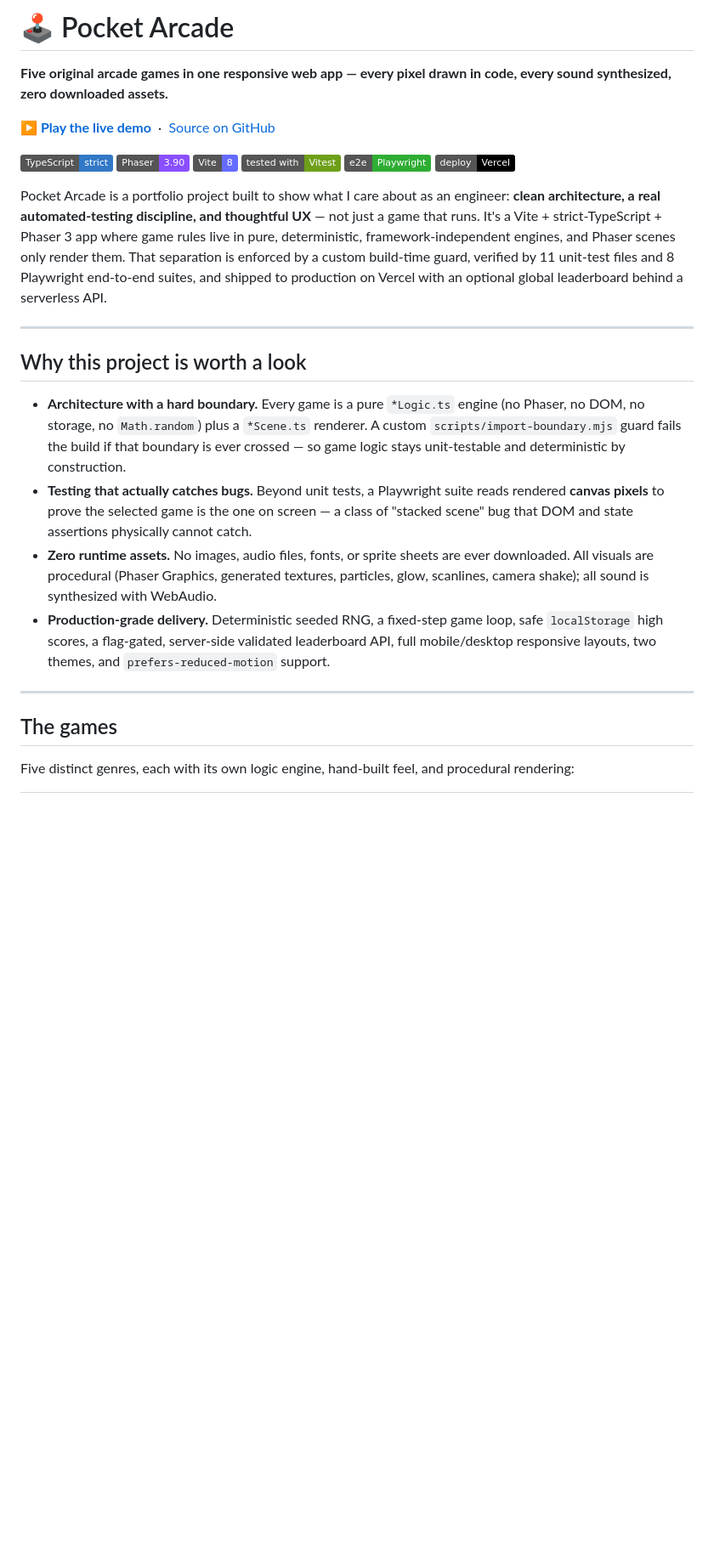
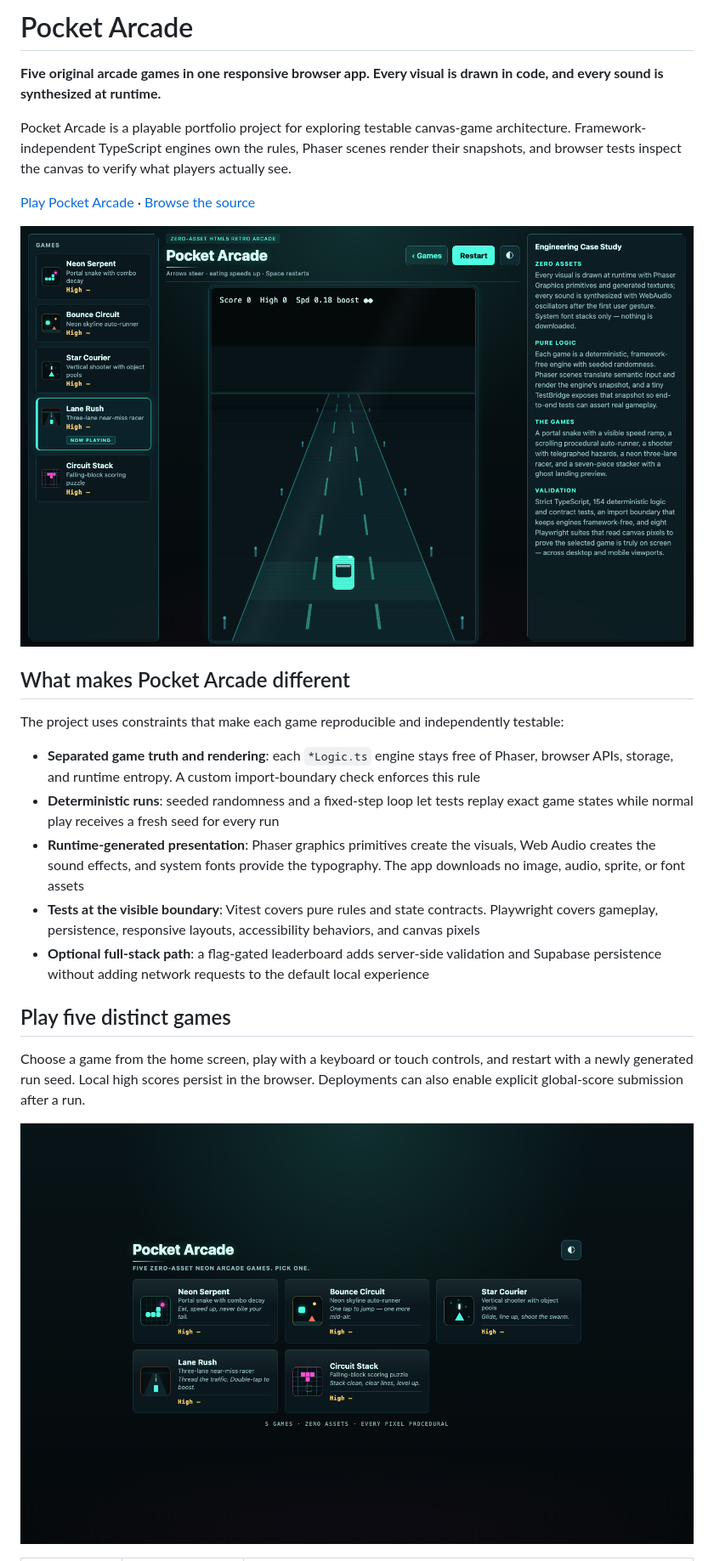
Before and after one commit to harshvardhan579/arcade-game, a Markdown page: README.md, the part around one of its changes. Shown at 85% size. Drawn GitHub-style; pictures changed too: docs/images/pocket-arcade-gameplay.png (added), docs/images/pocket-arcade-home.png (added); badges without logos; blank space fills up the shorter version.

Commit message:
docs: strengthen project README

```diff
--- a/README.md
+++ b/README.md
@@ -1,30 +1,26 @@
-# 🕹️ Pocket Arcade
+# Pocket Arcade
 
-**Five original arcade games in one responsive web app — every pixel drawn in code, every sound synthesized, zero downloaded assets.**
+**Five original arcade games in one responsive browser app. Every visual is drawn in code, and every sound is synthesized at runtime.**
 
-**▶ [Play the live demo](https://arcade-game-five.vercel.app/)** &nbsp;·&nbsp; [Source on GitHub](https://github.com/harshvardhan579/arcade-game)
+Pocket Arcade is a playable portfolio project for exploring testable canvas-game architecture. Framework-independent TypeScript engines own the rules, Phaser scenes render their snapshots, and browser tests inspect the canvas to verify what players actually see.
 
-![TypeScript](https://img.shields.io/badge/TypeScript-strict-3178C6?logo=typescript&logoColor=white)
-![Phaser](https://img.shields.io/badge/Phaser-3.90-8A4FFF)
-![Vite](https://img.shields.io/badge/Vite-8-646CFF?logo=vite&logoColor=white)
-![Vitest](https://img.shields.io/badge/tested_with-Vitest-6E9F18?logo=vitest&logoColor=white)
-![Playwright](https://img.shields.io/badge/e2e-Playwright-2EAD33?logo=playwright&logoColor=white)
-![Deployed on Vercel](https://img.shields.io/badge/deploy-Vercel-000000?logo=vercel&logoColor=white)
+[Play Pocket Arcade](https://arcade-game-five.vercel.app/) · [Browse the source](https://github.com/harshvardhan579/arcade-game)
 
-Pocket Arcade is a portfolio project built to show what I care about as an engineer: **clean architecture, a real automated-testing discipline, and thoughtful UX** — not just a game that runs. It's a Vite + strict-TypeScript + Phaser 3 app where game rules live in pure, deterministic, framework-independent engines, and Phaser scenes only render them. That separation is enforced by a custom build-time guard, verified by 11 unit-test files and 8 Playwright end-to-end suites, and shipped to production on Vercel with an optional global leaderboard behind a serverless API.
+![Lane Rush running in Pocket Arcade's desktop shell, with the game selector and engineering case study visible](docs/images/pocket-arcade-gameplay.png)
 
----
+## What makes Pocket Arcade different
 
-## Why this project is worth a look
+The project uses constraints that make each game reproducible and independently testable:
 
-- **Architecture with a hard boundary.** Every game is a pure `*Logic.ts` engine (no Phaser, no DOM, no storage, no `Math.random`) plus a `*Scene.ts` renderer. A custom `scripts/import-boundary.mjs` guard fails the build if that boundary is ever crossed — so game logic stays unit-testable and deterministic by construction.
-- **Testing that actually catches bugs.** Beyond unit tests, a Playwright suite reads rendered **canvas pixels** to prove the selected game is the one on screen — a class of "stacked scene" bug that DOM and state assertions physically cannot catch.
-- **Zero runtime assets.** No images, audio files, fonts, or sprite sheets are ever downloaded. All visuals are procedural (Phaser Graphics, generated textures, particles, glow, scanlines, camera shake); all sound is synthesized with WebAudio.
-- **Production-grade delivery.** Deterministic seeded RNG, a fixed-step game loop, safe `localStorage` high scores, a flag-gated, server-side validated leaderboard API, full mobile/desktop responsive layouts, two themes, and `prefers-reduced-motion` support.
+- **Separated game truth and rendering**: each `*Logic.ts` engine stays free of Phaser, browser APIs, storage, and runtime entropy. A custom import-boundary check enforces this rule
+- **Deterministic runs**: seeded randomness and a fixed-step loop let tests replay exact game states while normal play receives a fresh seed for every run
+- **Runtime-generated presentation**: Phaser graphics primitives create the visuals, Web Audio creates the sound effects, and system fonts provide the typography. The app downloads no image, audio, sprite, or font assets
+- **Tests at the visible boundary**: Vitest covers pure rules and state contracts. Playwright covers gameplay, persistence, responsive layouts, accessibility behaviors, and canvas pixels
+- **Optional full-stack path**: a flag-gated leaderboard adds server-side validation and Supabase persistence without adding network requests to the default local experience
 
----
+## Play five distinct games
 
-## The games
+Choose a game from the home screen, play with a keyboard or touch controls, and restart with a newly generated run seed. Local high scores persist in the browser. Deployments can also enable explicit global-score submission after a run.
 
-Five distinct genres, each with its own logic engine, hand-built feel, and procedural rendering:
+![Pocket Arcade home screen showing the five available games](docs/images/pocket-arcade-home.png)
 
```
Also changed, not shown: other parts of README.md (+139 -119 lines).
